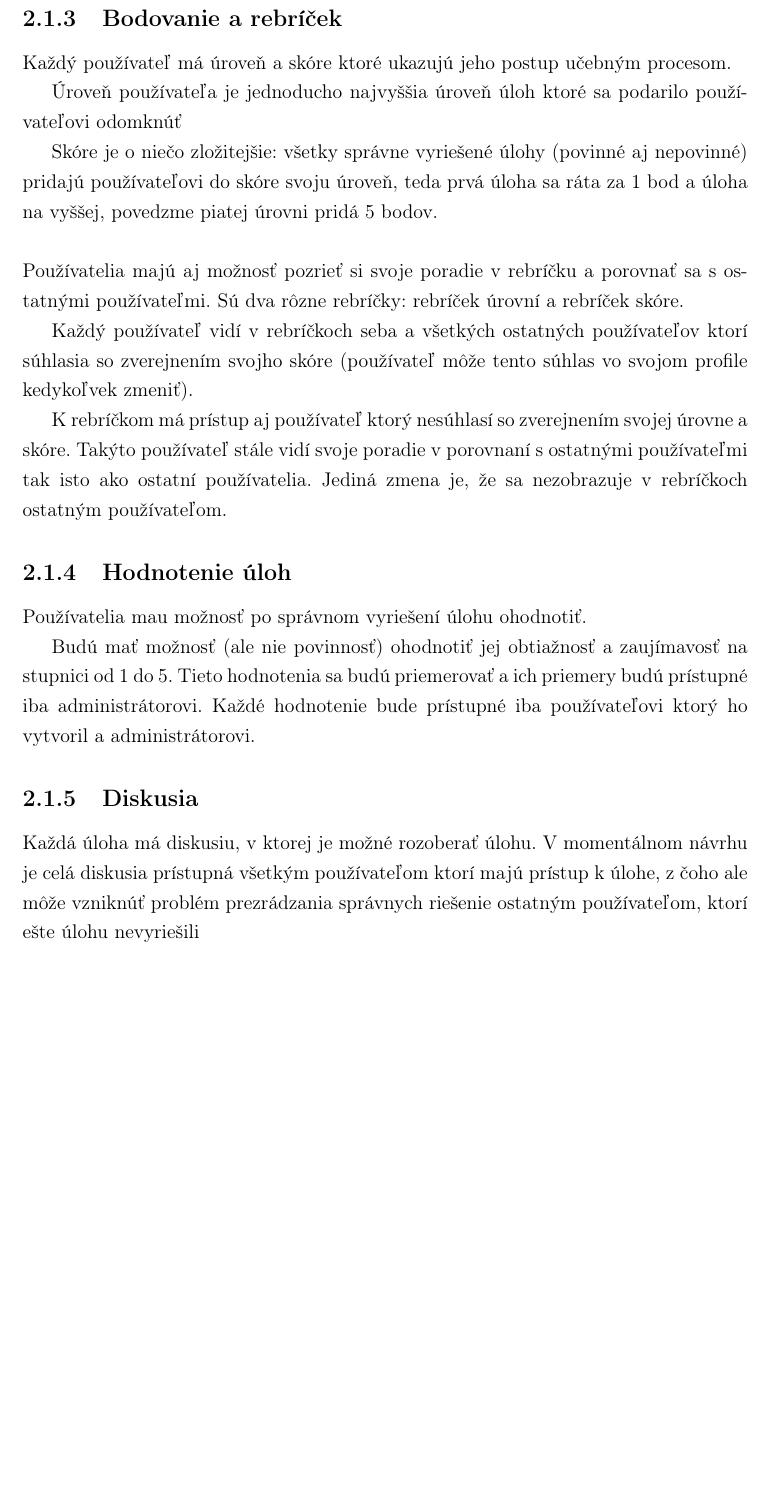
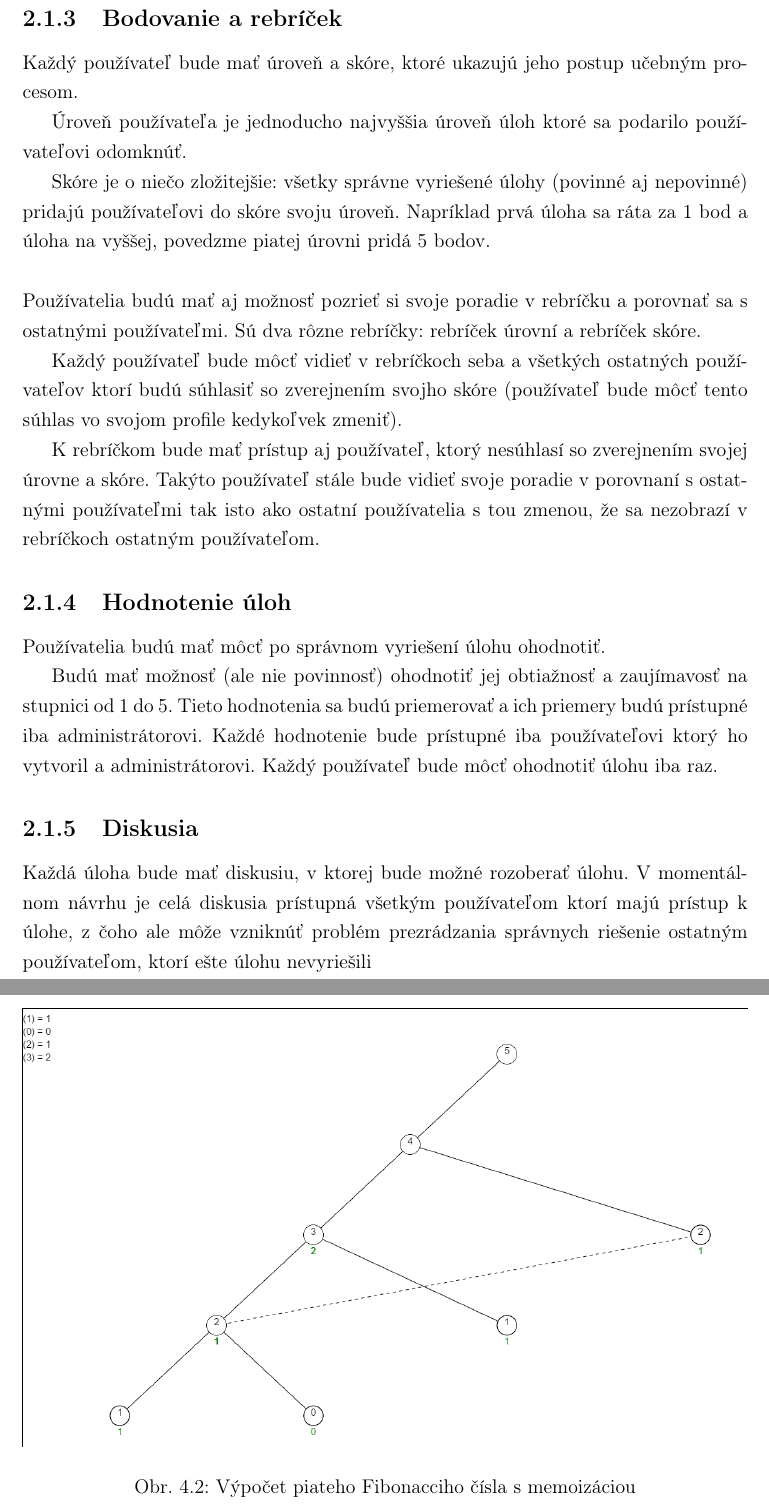
Before and after one commit to Zygro/bc-text, a LaTeX book (main.tex, which reads front-end-impl.tex, front-end.tex): part of page 13 of 37 before the commit and two parts of pages 13 and 28 of 38 after it, the two joined at a grey line, cut so that both start at the same text, the shorter picture padded with empty space. Compiled offline with pdfLaTeX.

Commit message:
obrazky a navrh frontendu v buducom case

```diff
--- a/front-end-impl.tex
+++ b/front-end-impl.tex
@@ -256,3 +262,8 @@ Ak áno, spojíme ho na jeden krok prerušovanou
 z pamäti, vykreslíme ho ako pri výpočte s memoizáciou.
 
 Pri odhaľovaní hodnoty doteraz nevyriešeného vrchola jeho hodnotu pridáme do vykreslenej pamäti.
+\begin{figure}[h]
+\includegraphics[width=\linewidth]{images/memoizacia.png}
+\caption{Výpočet piateho Fibonacciho čísla s memoizáciou}
+\label{obr:memo}
+\end{figure}
--- a/front-end.tex
+++ b/front-end.tex
@@ -29,36 +29,36 @@ Potom sa mu vždy pri zobrazení úlohy ukážu aj všetky rady ku ktorým má p
 \newpage
 \subsection{Bodovanie a rebríček}
 \label{score}
-Každý používateľ má úroveň a skóre ktoré ukazujú jeho postup učebným procesom.
+Každý používateľ bude mať úroveň a skóre, ktoré ukazujú jeho postup učebným procesom.
 
-Úroveň používateľa je jednoducho najvyššia úroveň úloh ktoré sa podarilo používateľovi odomknúť
+Úroveň používateľa je jednoducho najvyššia úroveň úloh ktoré sa podarilo používateľovi odomknúť.
 
 Skóre je o niečo zložitejšie: všetky správne vyriešené úlohy (povinné aj nepovinné)
-pridajú používateľovi do skóre svoju úroveň, teda prvá úloha sa ráta za
+pridajú používateľovi do skóre svoju úroveň. Napríklad prvá úloha sa ráta za
 1 bod a úloha na vyššej, povedzme piatej úrovni pridá 5 bodov.
 \newline
 \newline
-Používatelia majú aj možnosť pozrieť si svoje poradie v rebríčku a porovnať sa
+Používatelia budú mať aj možnosť pozrieť si svoje poradie v rebríčku a porovnať sa
 s ostatnými používateľmi. Sú dva rôzne rebríčky: rebríček úrovní a rebríček skóre.
 
-Každý používateľ vidí v rebríčkoch seba a všetkých ostatných používateľov ktorí
-súhlasia so zverejnením svojho skóre (používateľ môže tento súhlas vo svojom profile kedykoľvek zmeniť).
+Každý používateľ bude môcť vidieť v rebríčkoch seba a všetkých ostatných používateľov ktorí
+budú súhlasiť so zverejnením svojho skóre (používateľ bude môcť tento súhlas vo svojom profile kedykoľvek zmeniť).
 
-K rebríčkom má prístup aj používateľ ktorý nesúhlasí so zverejnením svojej úrovne a skóre.
-Takýto používateľ stále vidí svoje poradie v porovnaní s ostatnými používateľmi tak isto
-ako ostatní používatelia. Jediná zmena je, že sa nezobrazuje v rebríčkoch ostatným používateľom.
+K rebríčkom bude mať prístup aj používateľ, ktorý nesúhlasí so zverejnením svojej úrovne a skóre.
+Takýto používateľ stále bude vidieť svoje poradie v porovnaní s ostatnými používateľmi tak isto
+ako ostatní používatelia s tou zmenou, že sa nezobrazí v rebríčkoch ostatným používateľom.
 
 \subsection{Hodnotenie úloh}
 \label{rating}
-Používatelia mau možnosť po správnom vyriešení úlohu ohodnotiť.
+Používatelia budú mať môcť po správnom vyriešení úlohu ohodnotiť.
 
 Budú mať možnosť (ale nie povinnosť) ohodnotiť jej obtiažnosť a
 zaujímavosť na stupnici od 1 do 5. Tieto hodnotenia sa budú priemerovať a ich priemery
 budú prístupné iba administrátorovi. Každé hodnotenie bude prístupné iba používateľovi ktorý
-ho vytvoril a administrátorovi.
+ho vytvoril a administrátorovi. Každý používateľ bude môcť ohodnotiť úlohu iba raz.
 
 \subsection{Diskusia}
-Každá úloha má diskusiu, v ktorej je možné rozoberať úlohu.
+Každá úloha bude mať diskusiu, v ktorej bude možné rozoberať úlohu.
 V momentálnom návrhu je celá diskusia prístupná všetkým používateľom ktorí majú
 prístup k úlohe, z čoho ale môže vzniknúť problém prezrádzania správnych riešenie
 ostatným používateľom, ktorí ešte úlohu nevyriešili
```
Also changed, not shown: images/bezMemo.png (added), images/memoizacia.png (added), front-end-impl.tex (6 more changed lines), front-end.tex (37 more changed lines).
